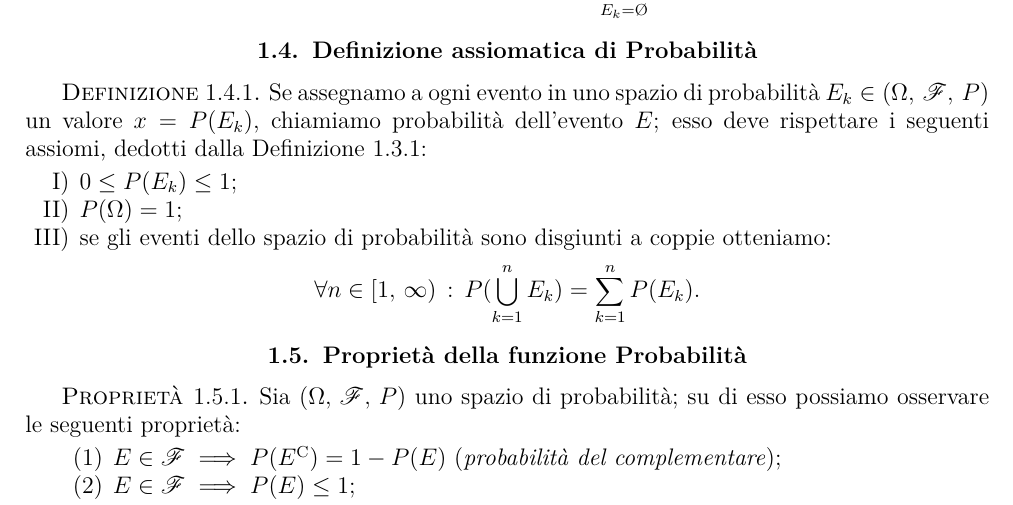
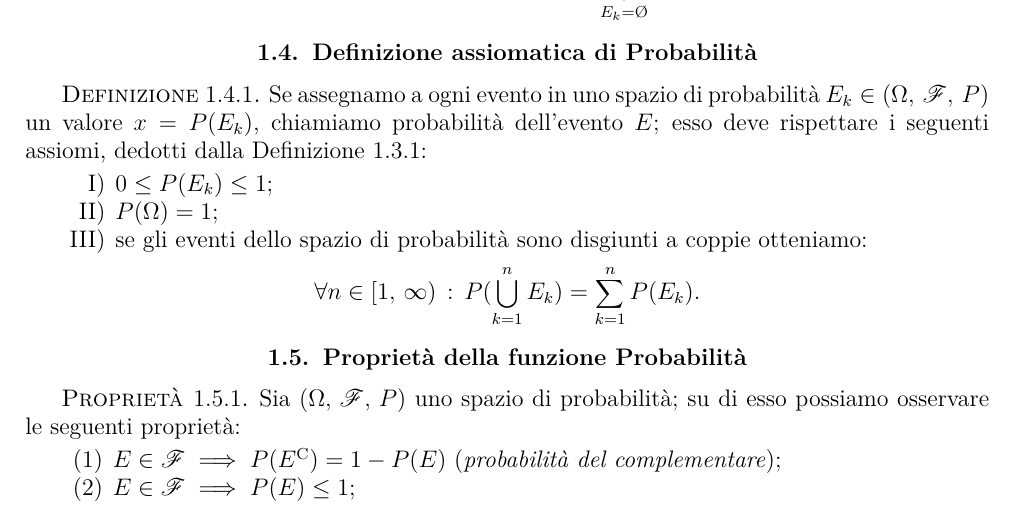
Before and after one commit to Procsiab/psi-2019, a LaTeX book (src/main.tex, which reads src/chap1.tex): part of page 4 of 11, cut so that both start at the same text. Compiled offline with pdfLaTeX.

Commit message:
Corretta indentazione elenco numerato personalizzato

```diff
--- a/src/chap1.tex
+++ b/src/chap1.tex
@@ -86,7 +86,7 @@
     \section{Definizione assiomatica di Probabilità}
         \begin{defn}
             Se assegnamo a ogni evento in uno spazio di probabilità $E_k \in (\Omega,\,\mathscr{F},\,P)$ un valore $x = P(E_k)$, chiamiamo probabilità dell'evento $E$; esso deve rispettare i seguenti assiomi, dedotti dalla Definizione~\ref{defn:Probabilità_impostazione_assiomatica}:
-            \begin{enumerate}[I)]
+            \begin{enumerate}[\indent I)]
                 \item $0 \leq P(E_k) \leq 1$;
                 \item $P(\Omega) = 1$;
                 \item  se gli eventi dello spazio di probabilità sono disgiunti a coppie otteniamo: \[
```
